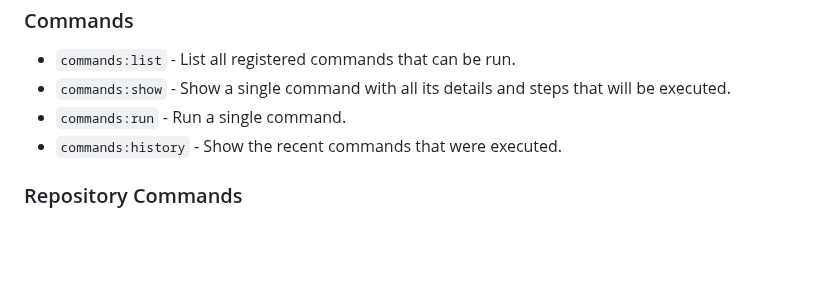
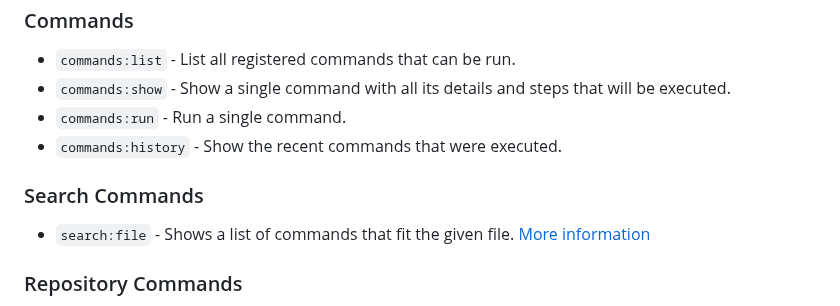
Before and after one commit to startwind/forrest, a Markdown page: readme.md, the part around the change. Rendered like a GitHub page; blank space fills up the shorter version.

```diff
--- a/readme.md
+++ b/readme.md
@@ -47,6 +47,10 @@ official repositories visit our [directory documentation](docs/directory.md).
 - `commands:run` - Run a single command.
 - `commands:history` - Show the recent commands that were executed.
 
+### Search Commands
+
+- `search:file` - Shows a list of commands that fit the given file. [More information](docs/commands/search_file.md)
+
 ### Repository Commands
 
 - `repository:list` - Shows a list of all registered repositories.
```
Also changed, not shown: docs/commands/search_file.md (added, +16 -0 lines), docs/images/search_file.png (added).
